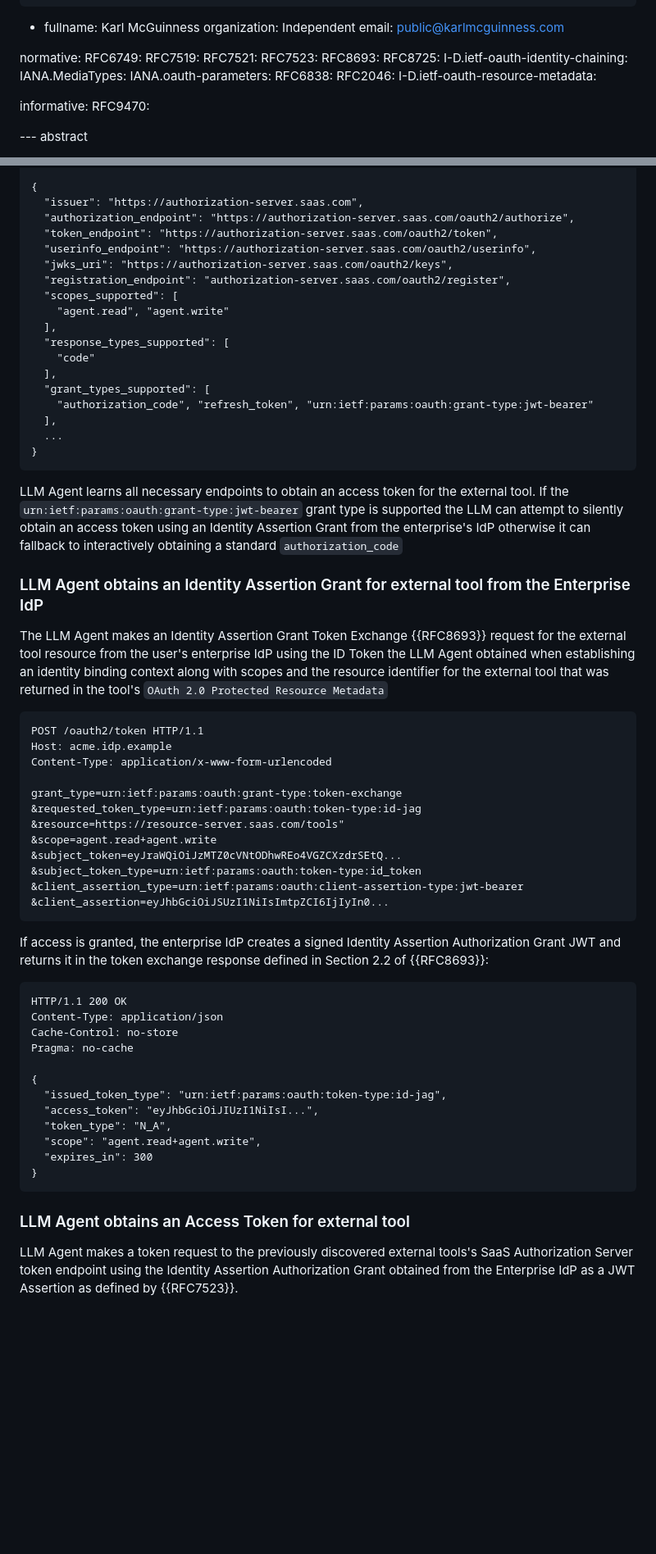
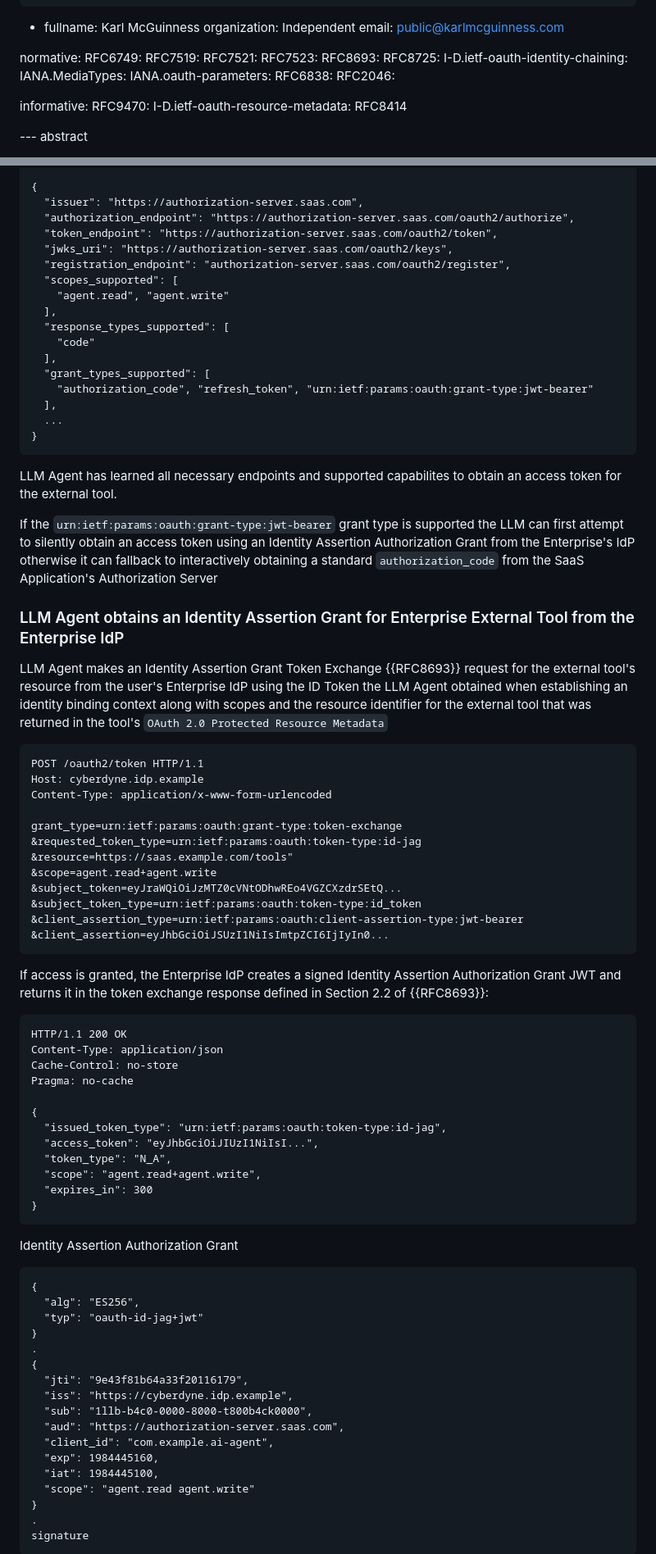
Before and after one commit to aaronpk/draft-parecki-oauth-identity-assertion-authz-grant, a Markdown page: draft-parecki-oauth-identity-assertion-authz-grant.md, 2 parts joined by grey strips. Shown at 82% size. GitHub-like rendering; blank space fills up the shorter version.

```diff
--- a/draft-parecki-oauth-identity-assertion-authz-grant.md
+++ b/draft-parecki-oauth-identity-assertion-authz-grant.md
@@ -47,11 +47,11 @@ normative:
   IANA.oauth-parameters:
   RFC6838:
   RFC2046:
-  I-D.ietf-oauth-resource-metadata:
 
 informative:
   RFC9470:
-
+  I-D.ietf-oauth-resource-metadata:
+  RFC8414
 
 --- abstract
 
@@ -602,7 +615,6 @@ LLM Agent then discovers the external tool's Authorization Server configuration
       "issuer": "https://authorization-server.saas.com",
       "authorization_endpoint": "https://authorization-server.saas.com/oauth2/authorize",
       "token_endpoint": "https://authorization-server.saas.com/oauth2/token",
-      "userinfo_endpoint": "https://authorization-server.saas.com/oauth2/userinfo",
       "jwks_uri": "https://authorization-server.saas.com/oauth2/keys",
       "registration_endpoint": "authorization-server.saas.com/oauth2/register",
       "scopes_supported": [
@@ -617,26 +629,28 @@ LLM Agent then discovers the external tool's Authorization Server configuration
       ...
     }
 
-LLM Agent learns all necessary endpoints to obtain an access token for the external tool. If the `urn:ietf:params:oauth:grant-type:jwt-bearer` grant type is supported the LLM can attempt to silently obtain an access token using an Identity Assertion Grant from the enterprise's IdP otherwise it can fallback to interactively obtaining a standard `authorization_code`
+LLM Agent has learned all necessary endpoints and supported capabilites to obtain an access token for the external tool.
 
-### LLM Agent obtains an Identity Assertion Grant for external tool from the Enterprise IdP
+If the `urn:ietf:params:oauth:grant-type:jwt-bearer` grant type is supported the LLM can first attempt to silently obtain an access token using an Identity Assertion Authorization Grant from the Enterprise's IdP otherwise it can fallback to interactively obtaining a standard `authorization_code` from the SaaS Application's Authorization Server
 
-The LLM Agent makes an Identity Assertion Grant Token Exchange {{RFC8693}} request for the external tool resource from the user's enterprise IdP using the ID Token the LLM Agent obtained when establishing an identity binding context along with scopes and the resource identifier for the external tool that was returned in the tool's `OAuth 2.0 Protected Resource Metadata`
+### LLM Agent obtains an Identity Assertion Grant for Enterprise External Tool from the Enterprise IdP
+
+LLM Agent makes an Identity Assertion Grant Token Exchange {{RFC8693}} request for the external tool's resource from the user's Enterprise IdP using the ID Token the LLM Agent obtained when establishing an identity binding context along with scopes and the resource identifier for the external tool that was returned in the tool's `OAuth 2.0 Protected Resource Metadata`
 
     POST /oauth2/token HTTP/1.1
-    Host: acme.idp.example
+    Host: cyberdyne.idp.example
     Content-Type: application/x-www-form-urlencoded
 
     grant_type=urn:ietf:params:oauth:grant-type:token-exchange
     &requested_token_type=urn:ietf:params:oauth:token-type:id-jag
-    &resource=https://resource-server.saas.com/tools"
+    &resource=https://saas.example.com/tools"
     &scope=agent.read+agent.write
     &subject_token=eyJraWQiOiJzMTZ0cVNtODhwREo4VGZCXzdrSEtQ...
     &subject_token_type=urn:ietf:params:oauth:token-type:id_token
     &client_assertion_type=urn:ietf:params:oauth:client-assertion-type:jwt-bearer
     &client_assertion=eyJhbGciOiJSUzI1NiIsImtpZCI6IjIyIn0...
 
-If access is granted, the enterprise IdP creates a signed Identity Assertion Authorization Grant JWT and returns it in the token exchange response defined in Section 2.2 of {{RFC8693}}:
+If access is granted, the Enterprise IdP creates a signed Identity Assertion Authorization Grant JWT and returns it in the token exchange response defined in Section 2.2 of {{RFC8693}}:
 
     HTTP/1.1 200 OK
     Content-Type: application/json
@@ -651,7 +665,23 @@ If access is granted, the enterprise IdP creates a signed Identity Assertion Aut
       "expires_in": 300
     }
 
-### LLM Agent obtains an Access Token for external tool
+Identity Assertion Authorization Grant
 
-LLM Agent makes a token request to the previously discovered external tools's SaaS Authorization Server token endpoint using the Identity Assertion Authorization Grant obtained from the Enterprise IdP as a JWT Assertion as defined by {{RFC7523}}.
+    {
+      "alg": "ES256",
+      "typ": "oauth-id-jag+jwt"
+    }
+    .
+    {
+      "jti": "9e43f81b64a33f20116179",
+      "iss": "https://cyberdyne.idp.example",
+      "sub": "1llb-b4c0-0000-8000-t800b4ck0000",
+      "aud": "https://authorization-server.saas.com",
+      "client_id": "com.example.ai-agent",
+      "exp": 1984445160,
+      "iat": 1984445100,
+      "scope": "agent.read agent.write"
+    }
+    .
+    signature
 
```
Also changed, not shown: other parts of draft-parecki-oauth-identity-assertion-authz-grant.md (+56 -37 lines).
